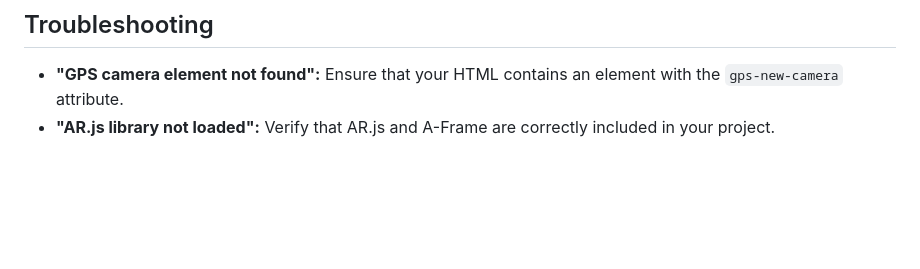
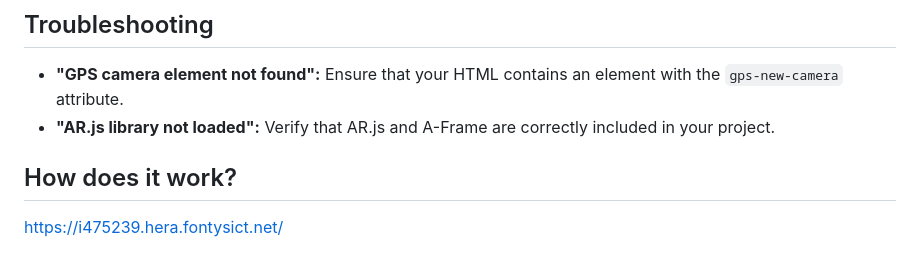
Before and after one commit to Verberne1982/Test-2, a Markdown page: README.md, the part around the change. Drawn GitHub-style; blank space fills up the shorter version.

```diff
--- a/README.md
+++ b/README.md
@@ -70,3 +70,6 @@ This function starts the countdown timer and updates the displayed time every se
 ## Troubleshooting
 - **"GPS camera element not found":** Ensure that your HTML contains an element with the `gps-new-camera` attribute.
 - **"AR.js library not loaded":** Verify that AR.js and A-Frame are correctly included in your project.
+
+## How does it work?
+https://i475239.hera.fontysict.net/
```
